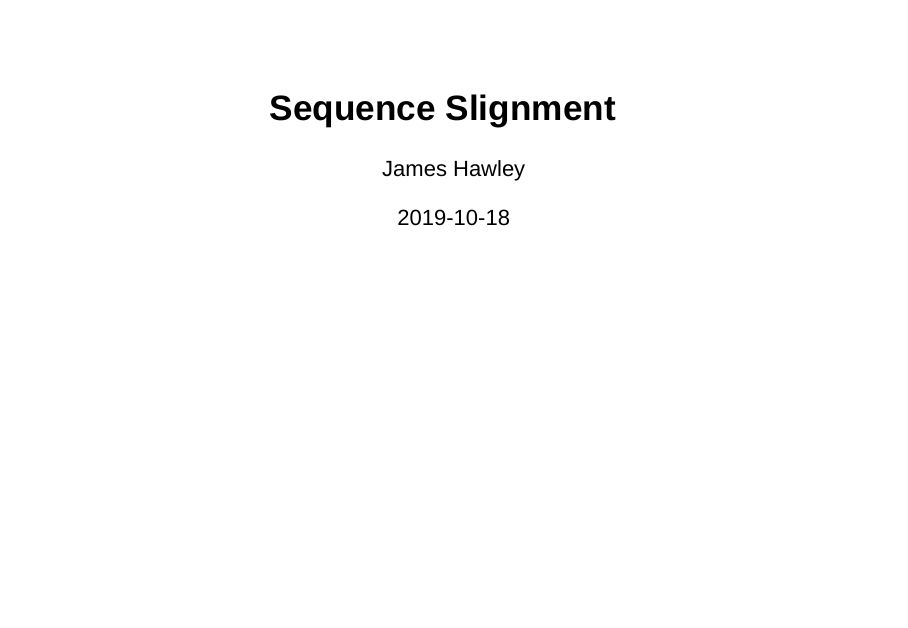
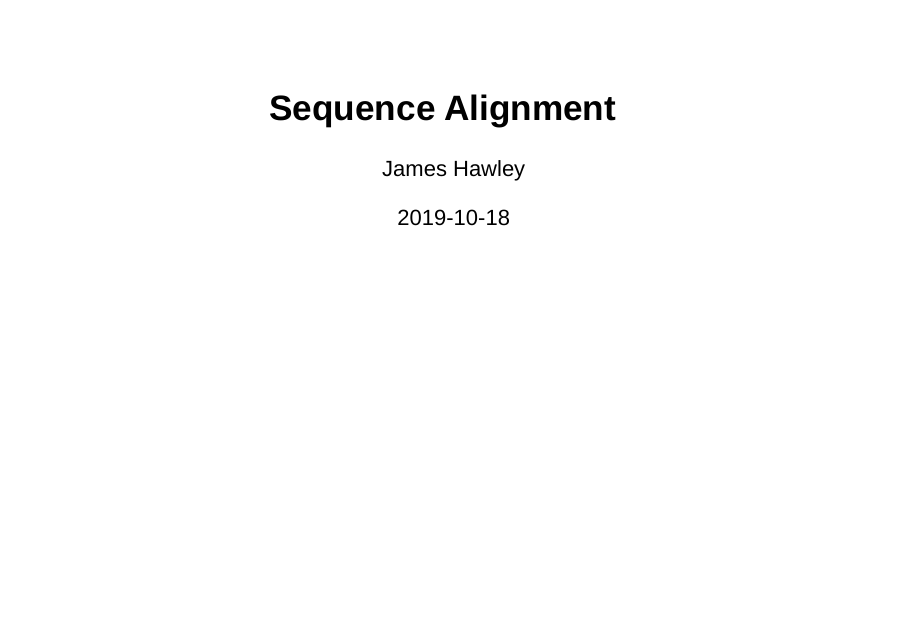
Before and after one commit to MBP-Tech-Talks/MBP-Tech-Talks.github.io, an R Markdown document (2019-2020/02-sequence-alignment/index.rmd): page 1 of 30. Rendered offline with R 4.5, knitr and Pandoc, with nearby package versions; drawn as Slidy slides in place of the format the file asks for.

Commit message:
Minor touchups to 02-sequence-alignment slides

````diff
--- a/2019-2020/02-sequence-alignment/boyer-moore.py
+++ b/2019-2020/02-sequence-alignment/boyer-moore.py
@@ -7,12 +7,14 @@ import string
 
 def boyer_moore(s, p_bm, t):
     """ Do Boyer-Moore matching """
+    counter = 0
     i = 0                                                       # start position of
     occurrences = []
     while i < len(t) - len(s) + 1:
         shift = 1
         mismatched = False
         for j in range(len(s)-1, -1, -1):
+            counter += 1
             if s[j] != t[i+j]:
                 skip_bc = p_bm.bad_character_rule(j, t[i+j])
                 skip_gs = p_bm.good_suffix_rule(j)
@@ -24,7 +26,7 @@ def boyer_moore(s, p_bm, t):
             skip_gs = p_bm.match_skip()
             shift = max(shift, skip_gs)
         i += shift
-    return occurrences
+    return occurrences, counter
 
 def z_array(s):
     """ Use Z algorithm (Gusfield theorem 1.4.1) to preprocess s """
@@ -185,3 +187,22 @@ class BoyerMoore(object):
     def match_skip(self):
         """ Return amount to shift in case where P matches T """
         return len(self.small_l_prime) - self.small_l_prime[1]
+
+
+def print_bm(s, p_bm, t):
+    """Wrapper function to pretty print alignments"""
+    print(t)
+    occurrences, counter = boyer_moore(s, p_bm, t)
+    for i in occurrences:
+        print(' ' * i + s)
+    print(occurrences)
+    print(counter, 'comparisons')
+    print('')
+    return occurrences
+
+
+S = ['TATC', 'AAA', 'ACGG']
+T = ['TATCGTGA', 'AAAAAAAAAAAAAAAA', 'GTGTGTGTGTGTGTGTGTGT']
+for s, t in zip(S, T):
+    p_bm = BoyerMoore(s)
+    print_bm(s, p_bm, t)
--- a/2019-2020/02-sequence-alignment/index.rmd
+++ b/2019-2020/02-sequence-alignment/index.rmd
@@ -1,5 +1,5 @@
 ---
-title: Sequence Slignment
+title: Sequence Alignment
 output:
     ioslides_presentation:
         incremental: true
@@ -8,6 +8,7 @@ output:
 author: James Hawley
 date: 2019-10-18
 autosize: true
+widescreen: true
 ---
 
 ```{r setup, include=FALSE}
````
Also changed, not shown: 2019-2020/02-sequence-alignment/naive.py (+1 -0 lines), 2019-2020/02-sequence-alignment/index.html.
